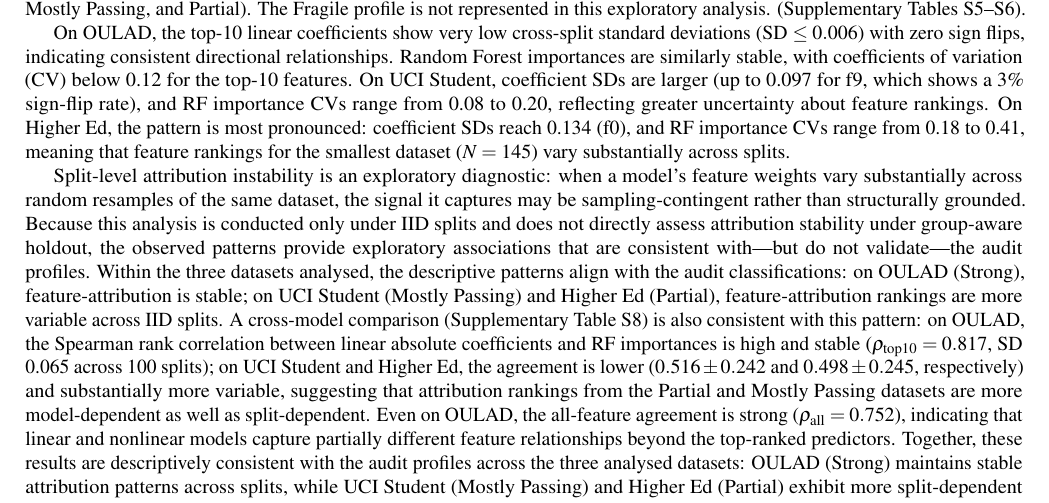
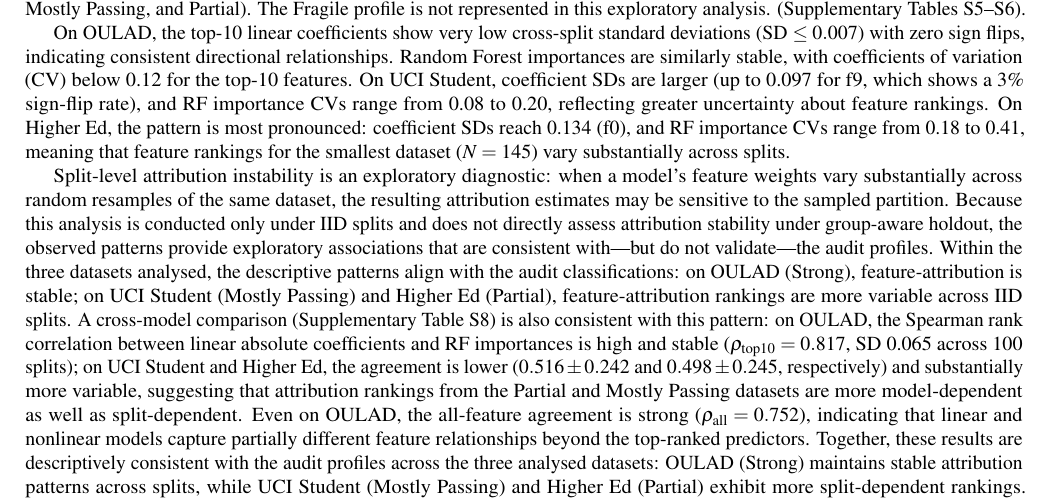
Before and after one commit to zhanglizhuo/BehaviorAudit, a LaTeX paper (paper/behavioraudit.tex): part of page 10 of 16, cut so that both start at the same text. Compiled offline with pdfLaTeX.

Commit message:
R4: final wording precision fixes (sampled-partition phrasing; SD bound 0.007)

```diff
--- a/paper/behavioraudit.tex
+++ b/paper/behavioraudit.tex
@@ -320,9 +320,9 @@ Entrance Exam & Logistic & $0.512 \pm 0.039$ & $0.762$ & $0.188$ & $0.390$ & $0.
 
 To characterise the cross-split stability of feature attributions, we track linear-model standardized coefficients and Random Forest feature importances (impurity-based, using scikit-learn's default \texttt{feature\_importances\_}) across 100 repeated 80/20 splits for UCI Student, Higher Ed, and OULAD. These three datasets span three of the four readiness profiles (Strong, Mostly Passing, and Partial). The Fragile profile is not represented in this exploratory analysis. (Supplementary Tables~S5--S6).
 
-On OULAD, the top-10 linear coefficients show very low cross-split standard deviations (SD $\leq 0.006$) with zero sign flips, indicating consistent directional relationships. Random Forest importances are similarly stable, with coefficients of variation (CV) below 0.12 for the top-10 features. On UCI Student, coefficient SDs are larger (up to 0.097 for f9, which shows a 3\% sign-flip rate), and RF importance CVs range from 0.08 to 0.20, reflecting greater uncertainty about feature rankings. On Higher Ed, the pattern is most pronounced: coefficient SDs reach 0.134 (f0), and RF importance CVs range from 0.18 to 0.41, meaning that feature rankings for the smallest dataset ($N=145$) vary substantially across splits.
+On OULAD, the top-10 linear coefficients show very low cross-split standard deviations (SD $\leq 0.007$) with zero sign flips, indicating consistent directional relationships. Random Forest importances are similarly stable, with coefficients of variation (CV) below 0.12 for the top-10 features. On UCI Student, coefficient SDs are larger (up to 0.097 for f9, which shows a 3\% sign-flip rate), and RF importance CVs range from 0.08 to 0.20, reflecting greater uncertainty about feature rankings. On Higher Ed, the pattern is most pronounced: coefficient SDs reach 0.134 (f0), and RF importance CVs range from 0.18 to 0.41, meaning that feature rankings for the smallest dataset ($N=145$) vary substantially across splits.
 
-Split-level attribution instability is an exploratory diagnostic: when a model's feature weights vary substantially across random resamples of the same dataset, the signal it captures may be sampling-contingent rather than structurally grounded. Because this analysis is conducted only under IID splits and does not directly assess attribution stability under group-aware holdout, the observed patterns provide exploratory associations that are consistent with---but do not validate---the audit profiles. Within the three datasets analysed, the descriptive patterns align with the audit classifications: on OULAD (Strong), feature-attribution is stable; on UCI Student (Mostly Passing) and Higher Ed (Partial), feature-attribution rankings are more variable across IID splits. A cross-model comparison (Supplementary Table~S8) is also consistent with this pattern: on OULAD, the Spearman rank correlation between linear absolute coefficients and RF importances is high and stable ($\rho_{\mathrm{top10}} = 0.817$, SD 0.065 across 100 splits); on UCI Student and Higher Ed, the agreement is lower ($0.516 \pm 0.242$ and $0.498 \pm 0.245$, respectively) and substantially more variable, suggesting that attribution rankings from the Partial and Mostly Passing datasets are more model-dependent as well as split-dependent. Even on OULAD, the all-feature agreement is strong ($\rho_{\mathrm{all}} = 0.752$), indicating that linear and nonlinear models capture partially different feature relationships beyond the top-ranked predictors. Together, these results are descriptively consistent with the audit profiles across the three analysed datasets: OULAD (Strong) maintains stable attribution patterns across splits, while UCI Student (Mostly Passing) and Higher Ed (Partial) exhibit more split-dependent rankings. These exploratory associations do not, by themselves, establish a causal link between IID attribution instability and cross-group fragility.
+Split-level attribution instability is an exploratory diagnostic: when a model's feature weights vary substantially across random resamples of the same dataset, the resulting attribution estimates may be sensitive to the sampled partition. Because this analysis is conducted only under IID splits and does not directly assess attribution stability under group-aware holdout, the observed patterns provide exploratory associations that are consistent with---but do not validate---the audit profiles. Within the three datasets analysed, the descriptive patterns align with the audit classifications: on OULAD (Strong), feature-attribution is stable; on UCI Student (Mostly Passing) and Higher Ed (Partial), feature-attribution rankings are more variable across IID splits. A cross-model comparison (Supplementary Table~S8) is also consistent with this pattern: on OULAD, the Spearman rank correlation between linear absolute coefficients and RF importances is high and stable ($\rho_{\mathrm{top10}} = 0.817$, SD 0.065 across 100 splits); on UCI Student and Higher Ed, the agreement is lower ($0.516 \pm 0.242$ and $0.498 \pm 0.245$, respectively) and substantially more variable, suggesting that attribution rankings from the Partial and Mostly Passing datasets are more model-dependent as well as split-dependent. Even on OULAD, the all-feature agreement is strong ($\rho_{\mathrm{all}} = 0.752$), indicating that linear and nonlinear models capture partially different feature relationships beyond the top-ranked predictors. Together, these results are descriptively consistent with the audit profiles across the three analysed datasets: OULAD (Strong) maintains stable attribution patterns across splits, while UCI Student (Mostly Passing) and Higher Ed (Partial) exhibit more split-dependent rankings. These exploratory associations do not, by themselves, establish a causal link between IID attribution instability and cross-group fragility.
 
 \FloatBarrier
 \section{Discussion}
```
Also changed, not shown: paper/behavioraudit.pdf.
